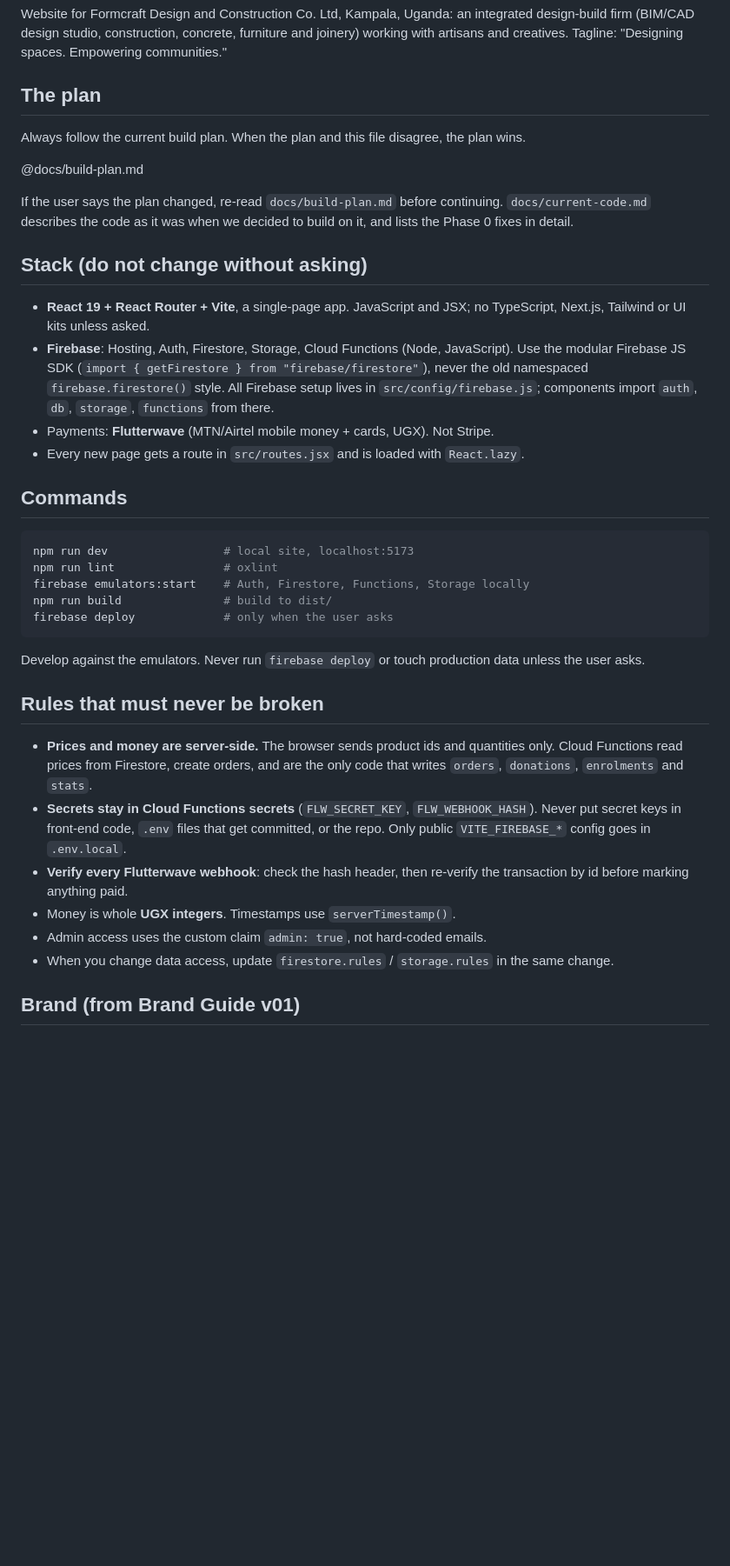
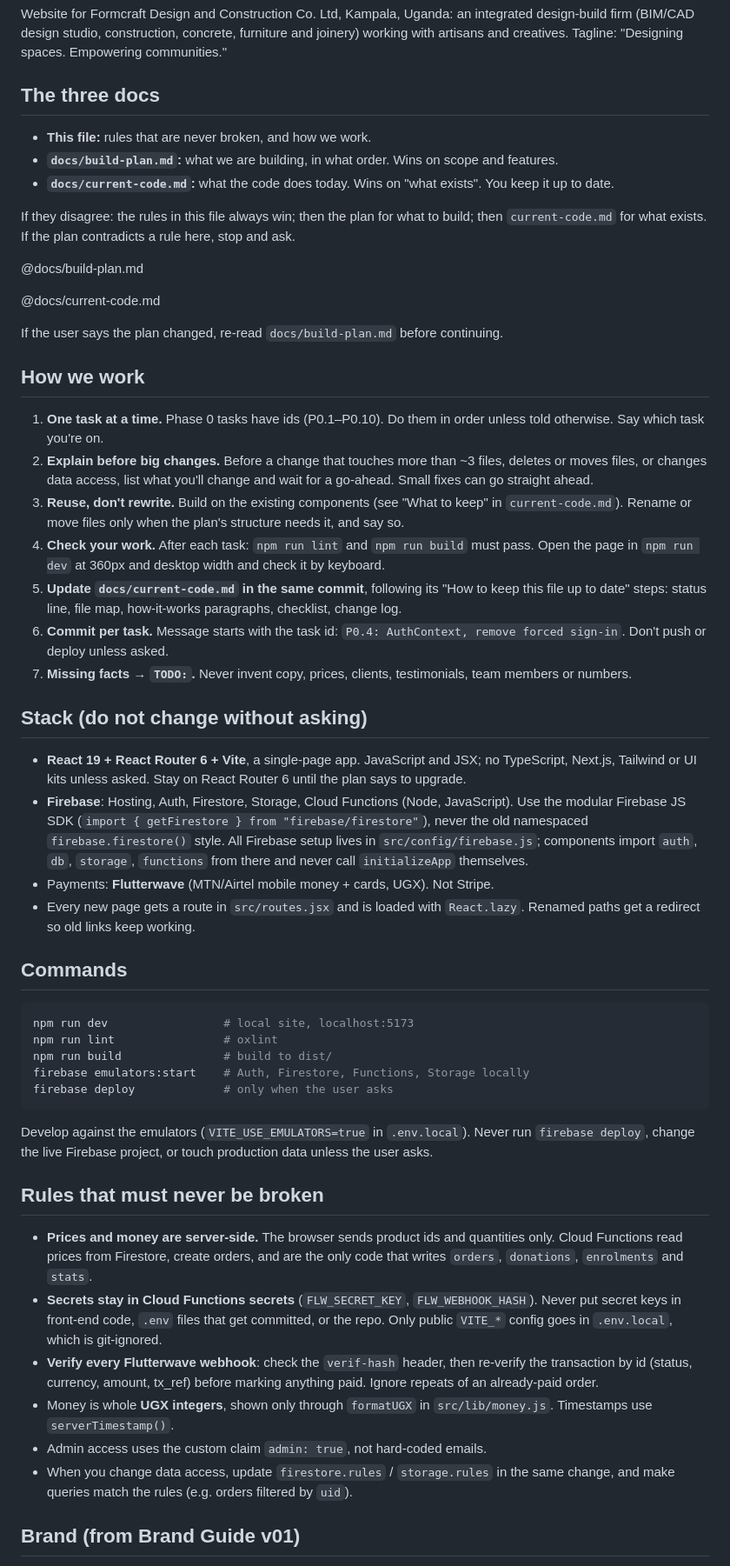
Before and after one commit to formcraft/formcraft-web-27, a Markdown page: formcraftwebsite2026/website/CLAUDE.md, the part around one of its changes. Shown at 87% size. Rendered like a GitHub page; blank space fills up the shorter version.

Commit message:
Restructure plan, CLAUDE.md and current-code docs
Co-Authored-By: Claude Opus 5.5 <noreply@anthropic.com>

````diff
--- a/formcraftwebsite2026/website/CLAUDE.md
+++ b/formcraftwebsite2026/website/CLAUDE.md
@@ -2,41 +2,57 @@
 
 Website for Formcraft Design and Construction Co. Ltd, Kampala, Uganda: an integrated design-build firm (BIM/CAD design studio, construction, concrete, furniture and joinery) working with artisans and creatives. Tagline: "Designing spaces. Empowering communities."
 
-## The plan
+## The three docs
 
-Always follow the current build plan. When the plan and this file disagree, the plan wins.
+- **This file:** rules that are never broken, and how we work.
+- **`docs/build-plan.md`:** what we are building, in what order. Wins on scope and features.
+- **`docs/current-code.md`:** what the code does today. Wins on "what exists". You keep it up to date.
+
+If they disagree: the rules in this file always win; then the plan for what to build; then `current-code.md` for what exists. If the plan contradicts a rule here, stop and ask.
 
 @docs/build-plan.md
 
-If the user says the plan changed, re-read `docs/build-plan.md` before continuing. `docs/current-code.md` describes the code as it was when we decided to build on it, and lists the Phase 0 fixes in detail.
+@docs/current-code.md
+
+If the user says the plan changed, re-read `docs/build-plan.md` before continuing.
+
+## How we work
+
+1. **One task at a time.** Phase 0 tasks have ids (P0.1–P0.10). Do them in order unless told otherwise. Say which task you're on.
+2. **Explain before big changes.** Before a change that touches more than ~3 files, deletes or moves files, or changes data access, list what you'll change and wait for a go-ahead. Small fixes can go straight ahead.
+3. **Reuse, don't rewrite.** Build on the existing components (see "What to keep" in `current-code.md`). Rename or move files only when the plan's structure needs it, and say so.
+4. **Check your work.** After each task: `npm run lint` and `npm run build` must pass. Open the page in `npm run dev` at 360px and desktop width and check it by keyboard.
+5. **Update `docs/current-code.md` in the same commit**, following its "How to keep this file up to date" steps: status line, file map, how-it-works paragraphs, checklist, change log.
+6. **Commit per task.** Message starts with the task id: `P0.4: AuthContext, remove forced sign-in`. Don't push or deploy unless asked.
+7. **Missing facts → `TODO:`.** Never invent copy, prices, clients, testimonials, team members or numbers.
 
 ## Stack (do not change without asking)
 
-- **React 19 + React Router + Vite**, a single-page app. JavaScript and JSX; no TypeScript, Next.js, Tailwind or UI kits unless asked.
-- **Firebase**: Hosting, Auth, Firestore, Storage, Cloud Functions (Node, JavaScript). Use the modular Firebase JS SDK (`import { getFirestore } from "firebase/firestore"`), never the old namespaced `firebase.firestore()` style. All Firebase setup lives in `src/config/firebase.js`; components import `auth`, `db`, `storage`, `functions` from there.
+- **React 19 + React Router 6 + Vite**, a single-page app. JavaScript and JSX; no TypeScript, Next.js, Tailwind or UI kits unless asked. Stay on React Router 6 until the plan says to upgrade.
+- **Firebase**: Hosting, Auth, Firestore, Storage, Cloud Functions (Node, JavaScript). Use the modular Firebase JS SDK (`import { getFirestore } from "firebase/firestore"`), never the old namespaced `firebase.firestore()` style. All Firebase setup lives in `src/config/firebase.js`; components import `auth`, `db`, `storage`, `functions` from there and never call `initializeApp` themselves.
 - Payments: **Flutterwave** (MTN/Airtel mobile money + cards, UGX). Not Stripe.
-- Every new page gets a route in `src/routes.jsx` and is loaded with `React.lazy`.
+- Every new page gets a route in `src/routes.jsx` and is loaded with `React.lazy`. Renamed paths get a redirect so old links keep working.
 
 ## Commands
 
 ```bash
 npm run dev                 # local site, localhost:5173
 npm run lint                # oxlint
+npm run build               # build to dist/
 firebase emulators:start    # Auth, Firestore, Functions, Storage locally
-npm run build               # build to dist/
 firebase deploy             # only when the user asks
 ```
 
-Develop against the emulators. Never run `firebase deploy` or touch production data unless the user asks.
+Develop against the emulators (`VITE_USE_EMULATORS=true` in `.env.local`). Never run `firebase deploy`, change the live Firebase project, or touch production data unless the user asks.
 
 ## Rules that must never be broken
 
 - **Prices and money are server-side.** The browser sends product ids and quantities only. Cloud Functions read prices from Firestore, create orders, and are the only code that writes `orders`, `donations`, `enrolments` and `stats`.
-- **Secrets stay in Cloud Functions secrets** (`FLW_SECRET_KEY`, `FLW_WEBHOOK_HASH`). Never put secret keys in front-end code, `.env` files that get committed, or the repo. Only public `VITE_FIREBASE_*` config goes in `.env.local`.
-- **Verify every Flutterwave webhook**: check the hash header, then re-verify the transaction by id before marking anything paid.
-- Money is whole **UGX integers**. Timestamps use `serverTimestamp()`.
+- **Secrets stay in Cloud Functions secrets** (`FLW_SECRET_KEY`, `FLW_WEBHOOK_HASH`). Never put secret keys in front-end code, `.env` files that get committed, or the repo. Only public `VITE_*` config goes in `.env.local`, which is git-ignored.
+- **Verify every Flutterwave webhook**: check the `verif-hash` header, then re-verify the transaction by id (status, currency, amount, tx_ref) before marking anything paid. Ignore repeats of an already-paid order.
+- Money is whole **UGX integers**, shown only through `formatUGX` in `src/lib/money.js`. Timestamps use `serverTimestamp()`.
 - Admin access uses the custom claim `admin: true`, not hard-coded emails.
-- When you change data access, update `firestore.rules` / `storage.rules` in the same change.
+- When you change data access, update `firestore.rules` / `storage.rules` in the same change, and make queries match the rules (e.g. orders filtered by `uid`).
 
 ## Brand (from Brand Guide v01)
 
````
Also changed, not shown: other parts of formcraftwebsite2026/website/CLAUDE.md (+9 -7 lines), 2 other files.
